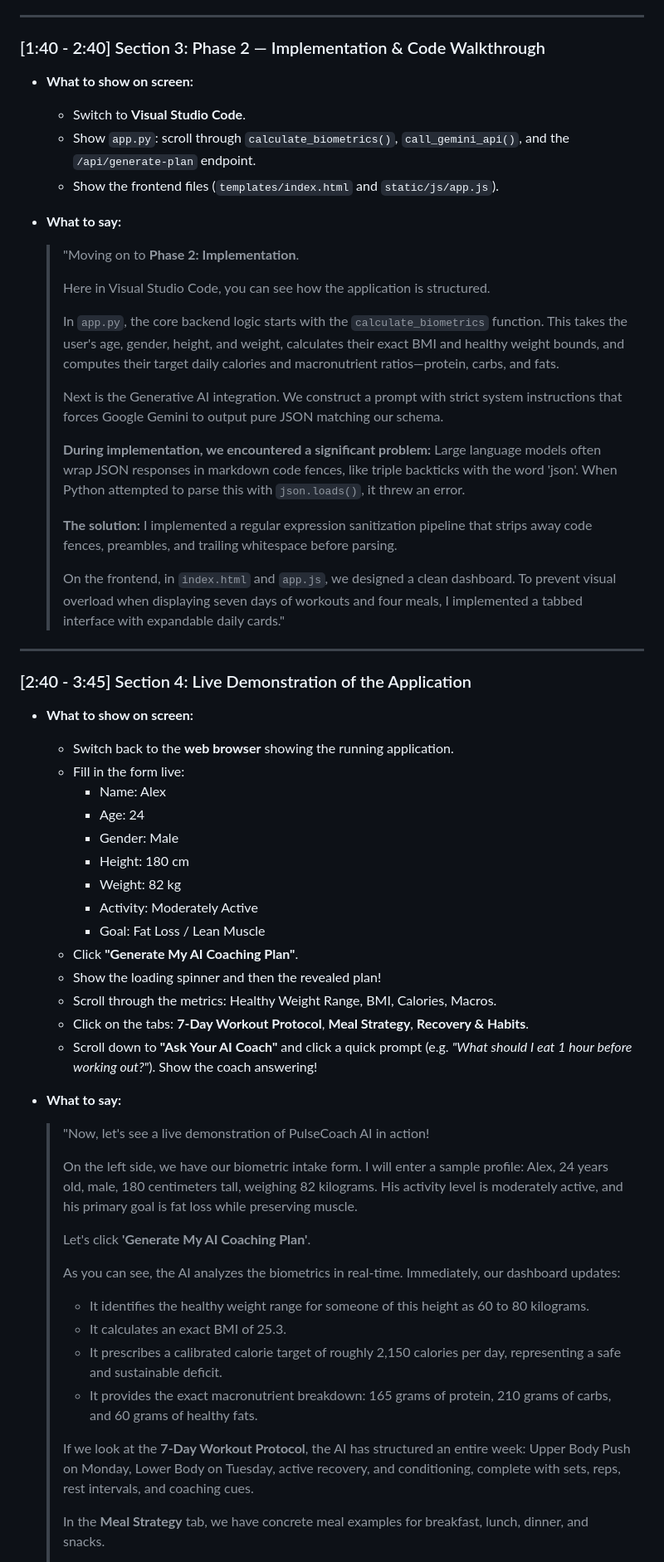
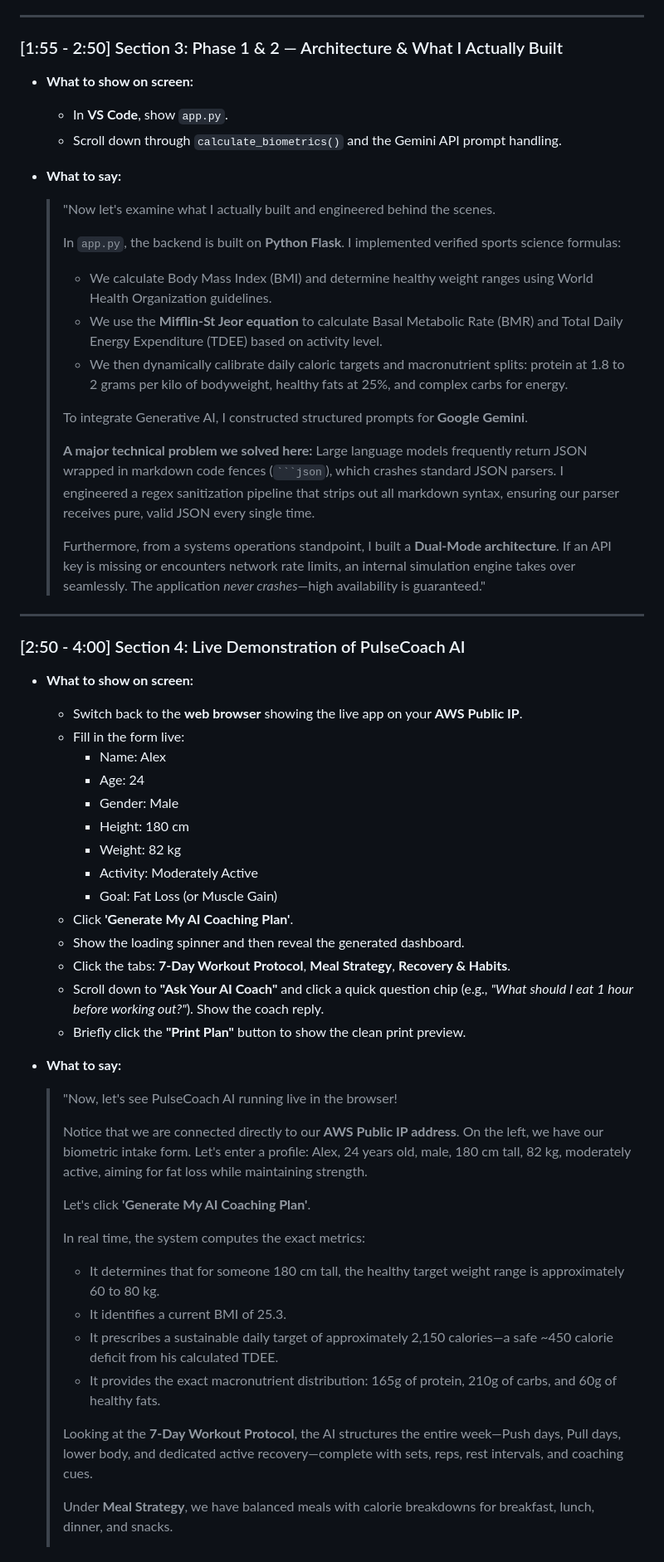
Before and after one commit to Ardyn1231/ai-health-coach, a Markdown page: VIDEO_SCRIPT.md, the part around one of its changes. Shown at 83% size. Drawn GitHub-style.

Commit message:
Docs: rewrite video presentation script tailored for Jensen Education Drifttekniker student story

````diff
--- a/VIDEO_SCRIPT.md
+++ b/VIDEO_SCRIPT.md
@@ -50,33 +53,31 @@
 
 ---
 
-### [1:40 - 2:40] Section 3: Phase 2 — Implementation & Code Walkthrough
+### [1:55 - 2:50] Section 3: Phase 1 & 2 — Architecture & What I Actually Built
 - **What to show on screen:**
-  - Switch to **Visual Studio Code**.
-  - Show `app.py`: scroll through `calculate_biometrics()`, `call_gemini_api()`, and the `/api/generate-plan` endpoint.
-  - Show the frontend files (`templates/index.html` and `static/js/app.js`).
+  - In **VS Code**, show `app.py`.
+  - Scroll down through `calculate_biometrics()` and the Gemini API prompt handling.
 
 - **What to say:**
-  > "Moving on to **Phase 2: Implementation**.
+  > "Now let's examine what I actually built and engineered behind the scenes.
   >
-  > Here in Visual Studio Code, you can see how the application is structured.
+  > In `app.py`, the backend is built on **Python Flask**. I implemented verified sports science formulas:
+  > - We calculate Body Mass Index (BMI) and determine healthy weight ranges using World Health Organization guidelines.
+  > - We use the **Mifflin-St Jeor equation** to calculate Basal Metabolic Rate (BMR) and Total Daily Energy Expenditure (TDEE) based on activity level.
+  > - We then dynamically calibrate daily caloric targets and macronutrient splits: protein at 1.8 to 2 grams per kilo of bodyweight, healthy fats at 25%, and complex carbs for energy.
   >
-  > In `app.py`, the core backend logic starts with the `calculate_biometrics` function. This takes the user's age, gender, height, and weight, calculates their exact BMI and healthy weight bounds, and computes their target daily calories and macronutrient ratios—protein, carbs, and fats.
+  > To integrate Generative AI, I constructed structured prompts for **Google Gemini**.
   >
-  > Next is the Generative AI integration. We construct a prompt with strict system instructions that forces Google Gemini to output pure JSON matching our schema.
+  > **A major technical problem we solved here:**
+  > Large language models frequently return JSON wrapped in markdown code fences (` ```json `), which crashes standard JSON parsers. I engineered a regex sanitization pipeline that strips out all markdown syntax, ensuring our parser receives pure, valid JSON every single time.
   >
-  > **During implementation, we encountered a significant problem:**
-  > Large language models often wrap JSON responses in markdown code fences, like triple backticks with the word 'json'. When Python attempted to parse this with `json.loads()`, it threw an error.
-  >
-  > **The solution:** I implemented a regular expression sanitization pipeline that strips away code fences, preambles, and trailing whitespace before parsing.
-  >
-  > On the frontend, in `index.html` and `app.js`, we designed a clean dashboard. To prevent visual overload when displaying seven days of workouts and four meals, I implemented a tabbed interface with expandable daily cards."
+  > Furthermore, from a systems operations standpoint, I built a **Dual-Mode architecture**. If an API key is missing or encounters network rate limits, an internal simulation engine takes over seamlessly. The application *never crashes*—high availability is guaranteed."
 
 ---
 
-### [2:40 - 3:45] Section 4: Live Demonstration of the Application
+### [2:50 - 4:00] Section 4: Live Demonstration of PulseCoach AI
 - **What to show on screen:**
-  - Switch back to the **web browser** showing the running application.
+  - Switch back to the **web browser** showing the live app on your **AWS Public IP**.
   - Fill in the form live:
     - Name: Alex
     - Age: 24
@@ -84,27 +85,28 @@
     - Height: 180 cm
     - Weight: 82 kg
     - Activity: Moderately Active
-    - Goal: Fat Loss / Lean Muscle
-  - Click **"Generate My AI Coaching Plan"**.
-  - Show the loading spinner and then the revealed plan!
-  - Scroll through the metrics: Healthy Weight Range, BMI, Calories, Macros.
-  - Click on the tabs: **7-Day Workout Protocol**, **Meal Strategy**, **Recovery & Habits**.
-  - Scroll down to **"Ask Your AI Coach"** and click a quick prompt (e.g. *"What should I eat 1 hour before working out?"*). Show the coach answering!
+    - Goal: Fat Loss (or Muscle Gain)
+  - Click **'Generate My AI Coaching Plan'**.
+  - Show the loading spinner and then reveal the generated dashboard.
+  - Click the tabs: **7-Day Workout Protocol**, **Meal Strategy**, **Recovery & Habits**.
+  - Scroll down to **"Ask Your AI Coach"** and click a quick question chip (e.g., *"What should I eat 1 hour before working out?"*). Show the coach reply.
+  - Briefly click the **"Print Plan"** button to show the clean print preview.
 
 - **What to say:**
-  > "Now, let's see a live demonstration of PulseCoach AI in action!
+  > "Now, let's see PulseCoach AI running live in the browser!
   >
-  > On the left side, we have our biometric intake form. I will enter a sample profile: Alex, 24 years old, male, 180 centimeters tall, weighing 82 kilograms. His activity level is moderately active, and his primary goal is fat loss while preserving muscle.
+  > Notice that we are connected directly to our **AWS Public IP address**.
+  > On the left, we have our biometric intake form. Let's enter a profile: Alex, 24 years old, male, 180 cm tall, 82 kg, moderately active, aiming for fat loss while maintaining strength.
   >
   > Let's click **'Generate My AI Coaching Plan'**.
   >
-  > As you can see, the AI analyzes the biometrics in real-time. Immediately, our dashboard updates:
-  > - It identifies the healthy weight range for someone of this height as 60 to 80 kilograms.
-  > - It calculates an exact BMI of 25.3.
-  > - It prescribes a calibrated calorie target of roughly 2,150 calories per day, representing a safe and sustainable deficit.
-  > - It provides the exact macronutrient breakdown: 165 grams of protein, 210 grams of carbs, and 60 grams of healthy fats.
+  > In real time, the system computes the exact metrics:
+  > - It determines that for someone 180 cm tall, the healthy target weight range is approximately 60 to 80 kg.
+  > - It identifies a current BMI of 25.3.
+  > - It prescribes a sustainable daily target of approximately 2,150 calories—a safe ~450 calorie deficit from his calculated TDEE.
+  > - It provides the exact macronutrient distribution: 165g of protein, 210g of carbs, and 60g of healthy fats.
   >
-  > If we look at the **7-Day Workout Protocol**, the AI has structured an entire week: Upper Body Push on Monday, Lower Body on Tuesday, active recovery, and conditioning, complete with sets, reps, rest intervals, and coaching cues.
+  > Looking at the **7-Day Workout Protocol**, the AI structures the entire week—Push days, Pull days, lower body, and dedicated active recovery—complete with sets, reps, rest intervals, and coaching cues.
   >
-  > In the **Meal Strategy** tab, we have concrete meal examples for breakfast, lunch, dinner, and snacks.
+  > Under **Meal Strategy**, we have balanced meals with calorie breakdowns for breakfast, lunch, dinner, and snacks.
   >
````
Also changed, not shown: other parts of VIDEO_SCRIPT.md (+59 -41 lines).
